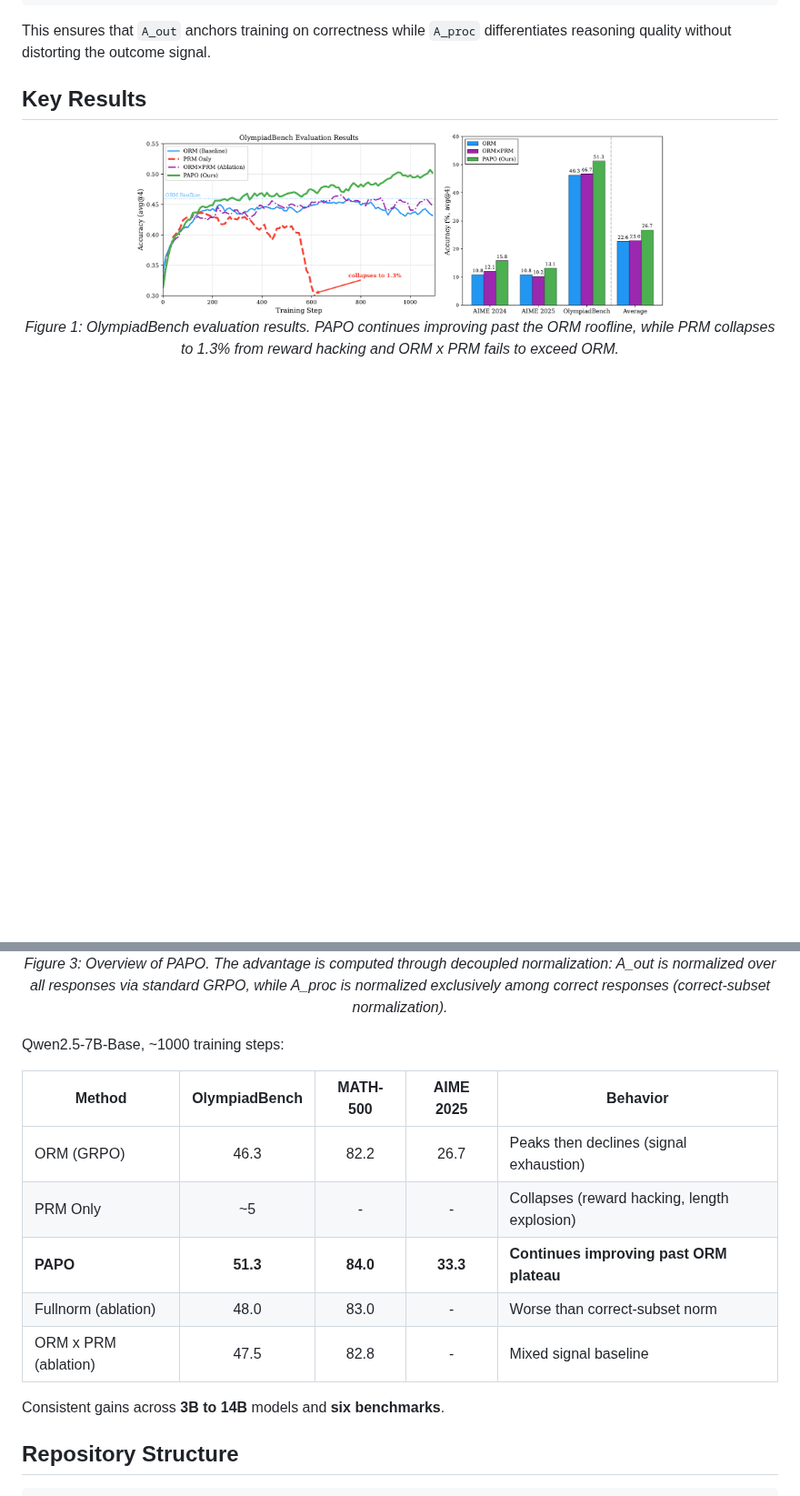
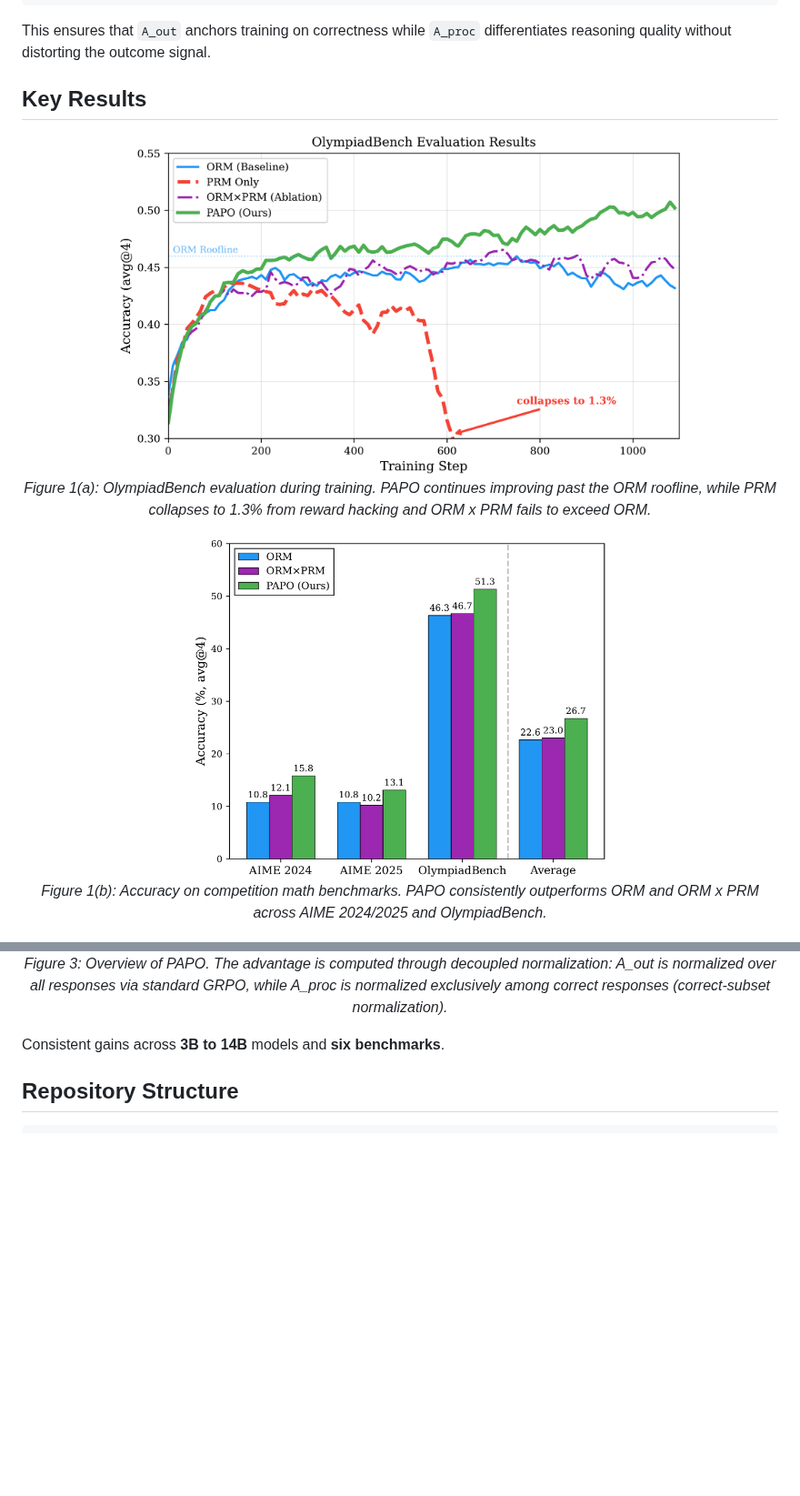
Before and after one commit to tanzelin430/PAPO, a Markdown page: README.md, 2 parts joined by grey strips. Shown at 91% size. GitHub-like rendering; pictures changed too: figures/fig1a_training_curves.png (added), figures/fig1b_competition_math.png (added); blank space fills up the shorter version.

Commit message:
Split Figure 1 into separate panels, remove results table
Co-Authored-By: Claude Opus 4.6 (1M context) <noreply@anthropic.com>

```diff
--- a/README.md
+++ b/README.md
@@ -25,9 +25,15 @@ This ensures that `A_out` anchors training on correctness while `A_proc` differe
 ## Key Results
 
 <p align="center">
-  <img src="figures/fig1_main_results.png" width="70%">
+  <img src="figures/fig1a_training_curves.png" width="75%">
   <br>
-  <em>Figure 1: OlympiadBench evaluation results. PAPO continues improving past the ORM roofline, while PRM collapses to 1.3% from reward hacking and ORM x PRM fails to exceed ORM.</em>
+  <em>Figure 1(a): OlympiadBench evaluation during training. PAPO continues improving past the ORM roofline, while PRM collapses to 1.3% from reward hacking and ORM x PRM fails to exceed ORM.</em>
+</p>
+
+<p align="center">
+  <img src="figures/fig1b_competition_math.png" width="55%">
+  <br>
+  <em>Figure 1(b): Accuracy on competition math benchmarks. PAPO consistently outperforms ORM and ORM x PRM across AIME 2024/2025 and OlympiadBench.</em>
 </p>
 
 <p align="center">
@@ -35,16 +41,6 @@ This ensures that `A_out` anchors training on correctness while `A_proc` differe
   <br>
   <em>Figure 3: Overview of PAPO. The advantage is computed through decoupled normalization: A_out is normalized over all responses via standard GRPO, while A_proc is normalized exclusively among correct responses (correct-subset normalization).</em>
 </p>
-
-Qwen2.5-7B-Base, ~1000 training steps:
-
-| Method | OlympiadBench | MATH-500 | AIME 2025 | Behavior |
-|--------|:---:|:---:|:---:|----------|
-| ORM (GRPO) | 46.3 | 82.2 | 26.7 | Peaks then declines (signal exhaustion) |
-| PRM Only | ~5 | - | - | Collapses (reward hacking, length explosion) |
-| **PAPO** | **51.3** | **84.0** | **33.3** | **Continues improving past ORM plateau** |
-| Fullnorm (ablation) | 48.0 | 83.0 | - | Worse than correct-subset norm |
-| ORM x PRM (ablation) | 47.5 | 82.8 | - | Mixed signal baseline |
 
 Consistent gains across **3B to 14B** models and **six benchmarks**.
 
```
